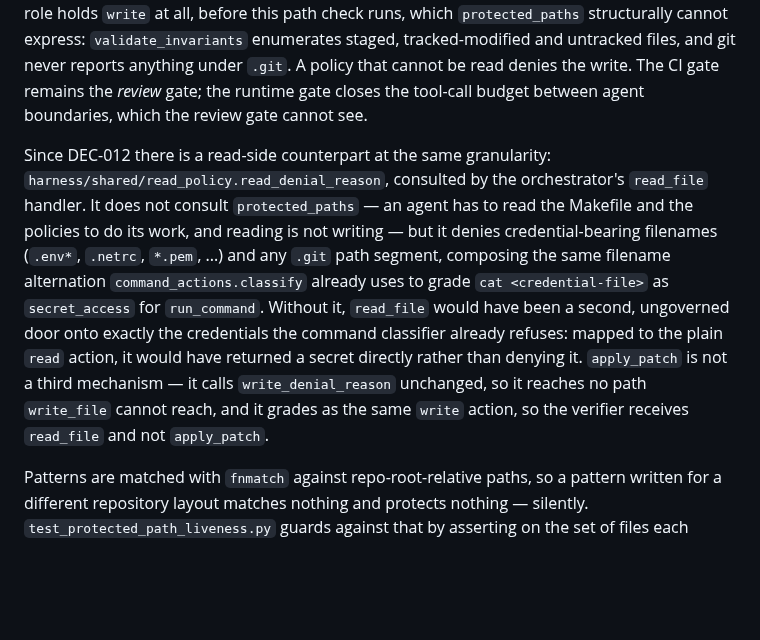
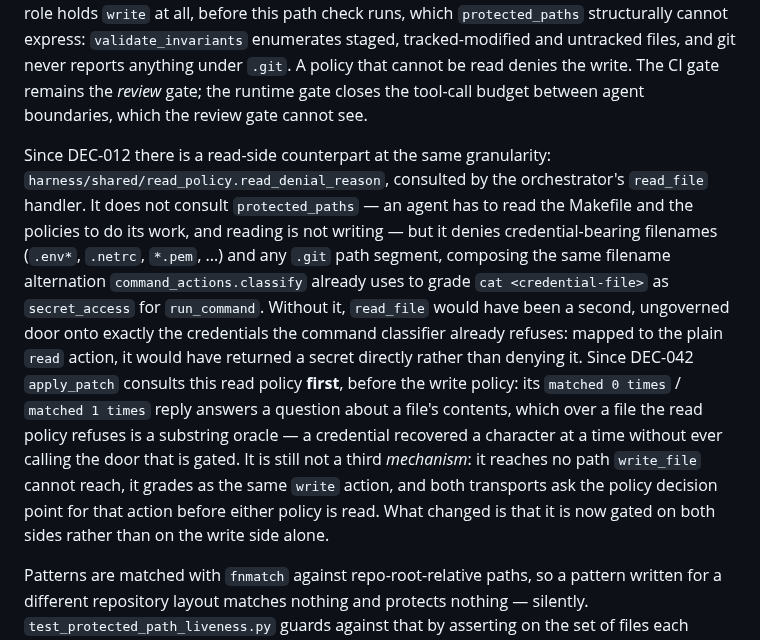
Before and after one commit to ianshank/Mango_Code_Agent-Harness, a Markdown page: harness/CONTRACT.md, the part around the change. Drawn GitHub-style; blank space fills up the shorter version.

Commit message:
docs(governance): correct two records that describe the pre-fix behaviour
Reported by a review bot on this PR; both verified against the code before
changing, and both are records of decisions made *in this change*, so they are
corrected in place rather than superseded — DEC-032's "correct by a new entry"
governs a landed decision, not an in-flight entry that never described what was
actually built.

- `DEC-042` said `authorize_write` phrases the write as `tee <path>`. That is
  the form this change deliberately removed: a `filepath` of `-find` made
  `classify` derive `read` from the synthesised command, so both doors admitted
  the writes the fix existed to refuse. The entry now records the direct
  `authorize_action(agent_id, "write")` call and why the action is given rather
  than derived — which is the whole point of the decision-log entry.
- `harness/CONTRACT.md` said `apply_patch` "calls `write_denial_reason`
  unchanged". It now consults the read policy first, to close the
  `matched N times` substring oracle, and both transports ask the policy
  decision point for the `write` action before either policy is read. The
  paragraph now describes the gate that exists, keeping the true half — it is
  still not a third mechanism, reaching no path `write_file` cannot reach.

Co-Authored-By: Claude Opus 5 <noreply@anthropic.com>
Claude-Session: https://claude.ai/code/session_014Ppqx1x3GDLgmHPDWX9b1t

```diff
--- a/harness/CONTRACT.md
+++ b/harness/CONTRACT.md
@@ -58,7 +58,7 @@ The `protected_paths` policy (see `governance-policy.json`) forbids unreviewed m
 
 Since DEC-007 the same matcher also runs at **tool-call granularity**: `harness/shared/write_policy.write_denial_reason` reuses `validate_invariants.is_protected` — one matcher, not two — and is consulted by the orchestrator's `write_file` handler and by `ExecutionBroker` for every target a `run_command` would create or redirect into. It additionally denies any path containing a `.git` segment, and since DEC-042 any credential-bearing filename — `.env` is deliberately untracked, so `protected_paths` matched nothing and `write_denial_reason(".env")` returned `None` while `read_policy` had refused the same file since it shipped. The write handler now also asks the policy decision point whether the acting role holds `write` at all, before this path check runs, which `protected_paths` structurally cannot express: `validate_invariants` enumerates staged, tracked-modified and untracked files, and git never reports anything under `.git`. A policy that cannot be read denies the write. The CI gate remains the *review* gate; the runtime gate closes the tool-call budget between agent boundaries, which the review gate cannot see.
 
-Since DEC-012 there is a read-side counterpart at the same granularity: `harness/shared/read_policy.read_denial_reason`, consulted by the orchestrator's `read_file` handler. It does not consult `protected_paths` — an agent has to read the Makefile and the policies to do its work, and reading is not writing — but it denies credential-bearing filenames (`.env*`, `.netrc`, `*.pem`, ...) and any `.git` path segment, composing the same filename alternation `command_actions.classify` already uses to grade `cat <credential-file>` as `secret_access` for `run_command`. Without it, `read_file` would have been a second, ungoverned door onto exactly the credentials the command classifier already refuses: mapped to the plain `read` action, it would have returned a secret directly rather than denying it. `apply_patch` is not a third mechanism — it calls `write_denial_reason` unchanged, so it reaches no path `write_file` cannot reach, and it grades as the same `write` action, so the verifier receives `read_file` and not `apply_patch`.
+Since DEC-012 there is a read-side counterpart at the same granularity: `harness/shared/read_policy.read_denial_reason`, consulted by the orchestrator's `read_file` handler. It does not consult `protected_paths` — an agent has to read the Makefile and the policies to do its work, and reading is not writing — but it denies credential-bearing filenames (`.env*`, `.netrc`, `*.pem`, ...) and any `.git` path segment, composing the same filename alternation `command_actions.classify` already uses to grade `cat <credential-file>` as `secret_access` for `run_command`. Without it, `read_file` would have been a second, ungoverned door onto exactly the credentials the command classifier already refuses: mapped to the plain `read` action, it would have returned a secret directly rather than denying it. Since DEC-042 `apply_patch` consults this read policy **first**, before the write policy: its `matched 0 times` / `matched 1 times` reply answers a question about a file's contents, which over a file the read policy refuses is a substring oracle — a credential recovered a character at a time without ever calling the door that is gated. It is still not a third *mechanism*: it reaches no path `write_file` cannot reach, it grades as the same `write` action, and both transports ask the policy decision point for that action before either policy is read. What changed is that it is now gated on both sides rather than on the write side alone.
 
 Patterns are matched with `fnmatch` against repo-root-relative paths, so a pattern written for a different repository layout matches nothing and protects nothing — silently. `test_protected_path_liveness.py` guards against that by asserting on the set of files each pattern actually matches, and requires any intentionally-dormant pattern to be declared with a reason.
 
```
Also changed, not shown: 1 other file.
